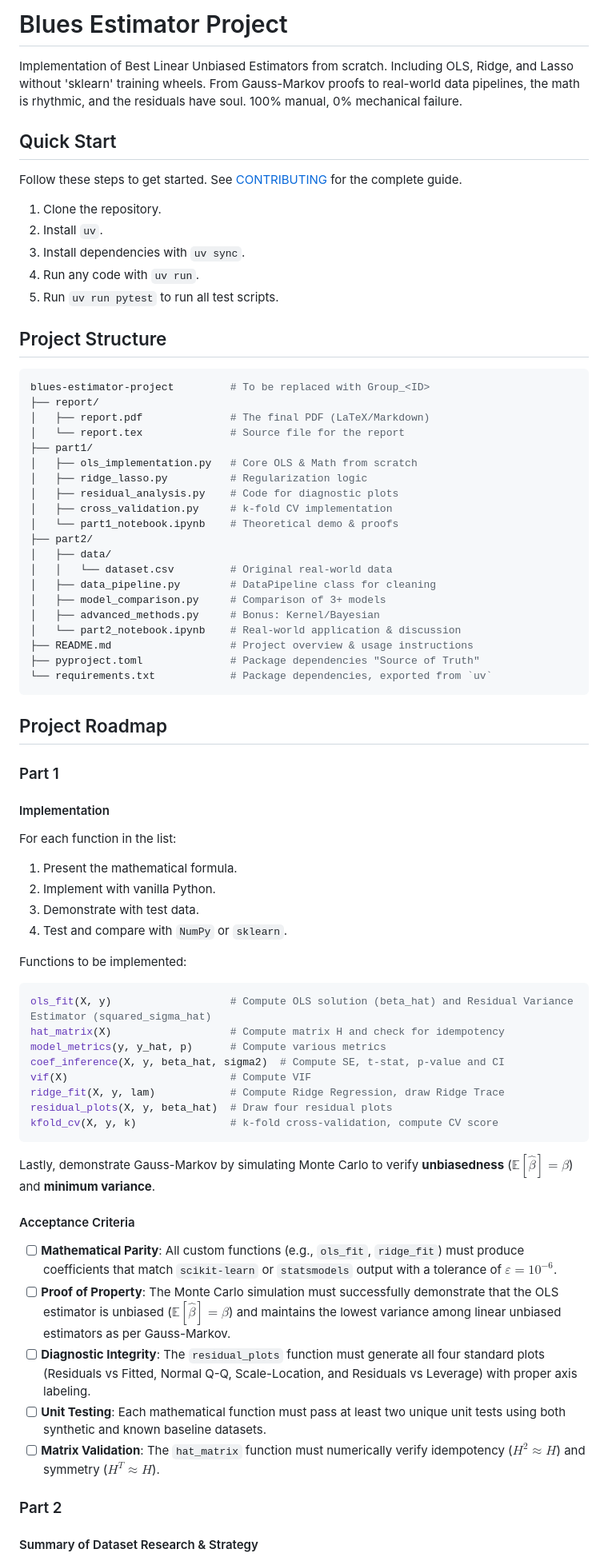
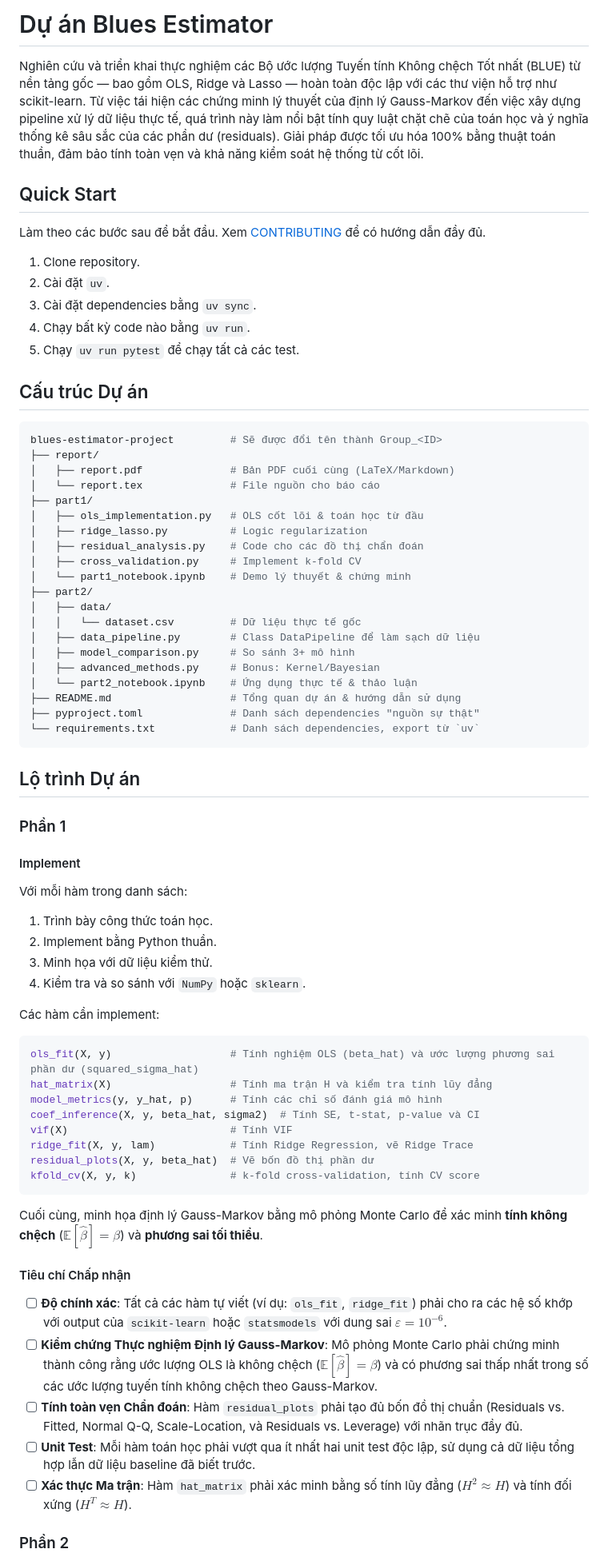
Before and after one commit to TanKhoiTV/blues-estimator-project, a Markdown page: README.md, the part around one of its changes. Shown at 80% size. Rendered like a GitHub page.

Commit message:
fix: translate readme and contributing to vietnamese
Co-authored-by: Tran Van Tan Khoi <tranvantankhoi@gmail.com>

````diff
--- a/README.md
+++ b/README.md
@@ -1,78 +1,76 @@
-# Blues Estimator Project
+# Dự án Blues Estimator
 
-Implementation of Best Linear Unbiased Estimators from scratch. Including OLS, Ridge, and Lasso without 'sklearn' training wheels. From Gauss-Markov proofs to real-world data pipelines, the math is rhythmic, and the residuals have soul. 100% manual, 0% mechanical failure.
-
+Nghiên cứu và triển khai thực nghiệm các Bộ ước lượng Tuyến tính Không chệch Tốt nhất (BLUE) từ nền tảng gốc — bao gồm OLS, Ridge và Lasso — hoàn toàn độc lập với các thư viện hỗ trợ như scikit-learn. Từ việc tái hiện các chứng minh lý thuyết của định lý Gauss-Markov đến việc xây dựng pipeline xử lý dữ liệu thực tế, quá trình này làm nổi bật tính quy luật chặt chẽ của toán học và ý nghĩa thống kê sâu sắc của các phần dư (residuals). Giải pháp được tối ưu hóa 100% bằng thuật toán thuần, đảm bảo tính toàn vẹn và khả năng kiểm soát hệ thống từ cốt lõi.
 ## Quick Start
 
-Follow these steps to get started. See [CONTRIBUTING](CONTRIBUTING.md) for the complete guide.
+Làm theo các bước sau để bắt đầu. Xem [CONTRIBUTING](CONTRIBUTING.md) để có hướng dẫn đầy đủ.
 
-1. Clone the repository.
-2. Install `uv`.
-3. Install dependencies with `uv sync`.
-4. Run any code with `uv run`.
-5. Run `uv run pytest` to run all test scripts.
+1. Clone repository.
+2. Cài đặt `uv`.
+3. Cài đặt dependencies bằng `uv sync`.
+4. Chạy bất kỳ code nào bằng `uv run`.
+5. Chạy `uv run pytest` để chạy tất cả các test.
 
-## Project Structure
+## Cấu trúc Dự án
 
 ```bash
-blues-estimator-project         # To be replaced with Group_<ID>
+blues-estimator-project         # Sẽ được đổi tên thành Group_<ID>
 ├── report/
-│   ├── report.pdf              # The final PDF (LaTeX/Markdown)
-│   └── report.tex              # Source file for the report
+│   ├── report.pdf              # Bản PDF cuối cùng (LaTeX/Markdown)
+│   └── report.tex              # File nguồn cho báo cáo
 ├── part1/
-│   ├── ols_implementation.py   # Core OLS & Math from scratch
-│   ├── ridge_lasso.py          # Regularization logic
-│   ├── residual_analysis.py    # Code for diagnostic plots
-│   ├── cross_validation.py     # k-fold CV implementation
-│   └── part1_notebook.ipynb    # Theoretical demo & proofs
+│   ├── ols_implementation.py   # OLS cốt lõi & toán học từ đầu
+│   ├── ridge_lasso.py          # Logic regularization
+│   ├── residual_analysis.py    # Code cho các đồ thị chẩn đoán
+│   ├── cross_validation.py     # Implement k-fold CV
+│   └── part1_notebook.ipynb    # Demo lý thuyết & chứng minh
 ├── part2/
 │   ├── data/
-│   │   └── dataset.csv         # Original real-world data
-│   ├── data_pipeline.py        # DataPipeline class for cleaning
-│   ├── model_comparison.py     # Comparison of 3+ models
+│   │   └── dataset.csv         # Dữ liệu thực tế gốc
+│   ├── data_pipeline.py        # Class DataPipeline để làm sạch dữ liệu
+│   ├── model_comparison.py     # So sánh 3+ mô hình
 │   ├── advanced_methods.py     # Bonus: Kernel/Bayesian
-│   └── part2_notebook.ipynb    # Real-world application & discussion
-├── README.md                   # Project overview & usage instructions
-├── pyproject.toml              # Package dependencies "Source of Truth"
-└── requirements.txt            # Package dependencies, exported from `uv`
+│   └── part2_notebook.ipynb    # Ứng dụng thực tế & thảo luận
+├── README.md                   # Tổng quan dự án & hướng dẫn sử dụng
+├── pyproject.toml              # Danh sách dependencies "nguồn sự thật"
+└── requirements.txt            # Danh sách dependencies, export từ `uv`
 ```
 
-## Project Roadmap
+## Lộ trình Dự án
 
-### Part 1
+### Phần 1
 
-#### Implementation
+#### Implement
 
-For each function in the list:
+Với mỗi hàm trong danh sách:
 
-1. Present the mathematical formula.
-2. Implement with vanilla Python.
-3. Demonstrate with test data.
-4. Test and compare with `NumPy` or `sklearn`.
+1. Trình bày công thức toán học.
+2. Implement bằng Python thuần.
+3. Minh họa với dữ liệu kiểm thử.
+4. Kiểm tra và so sánh với `NumPy` hoặc `sklearn`.
 
-Functions to be implemented:
+Các hàm cần implement:
 
 ```bash
-ols_fit(X, y)                   # Compute OLS solution (beta_hat) and Residual Variance Estimator (squared_sigma_hat)
-hat_matrix(X)                   # Compute matrix H and check for idempotency
-model_metrics(y, y_hat, p)      # Compute various metrics
-coef_inference(X, y, beta_hat, sigma2)  # Compute SE, t-stat, p-value and CI
-vif(X)                          # Compute VIF
-ridge_fit(X, y, lam)            # Compute Ridge Regression, draw Ridge Trace
-residual_plots(X, y, beta_hat)  # Draw four residual plots
-kfold_cv(X, y, k)               # k-fold cross-validation, compute CV score
+ols_fit(X, y)                   # Tính nghiệm OLS (beta_hat) và ước lượng phương sai phần dư (squared_sigma_hat)
+hat_matrix(X)                   # Tính ma trận H và kiểm tra tính lũy đẳng
+model_metrics(y, y_hat, p)      # Tính các chỉ số đánh giá mô hình
+coef_inference(X, y, beta_hat, sigma2)  # Tính SE, t-stat, p-value và CI
+vif(X)                          # Tính VIF
+ridge_fit(X, y, lam)            # Tính Ridge Regression, vẽ Ridge Trace
+residual_plots(X, y, beta_hat)  # Vẽ bốn đồ thị phần dư
+kfold_cv(X, y, k)               # k-fold cross-validation, tính CV score
 ```
 
-Lastly, demonstrate Gauss-Markov by simulating Monte Carlo to verify **unbiasedness** ($\mathbb{E}[\hat{\beta}] = \beta$) and **minimum variance**.
+Cuối cùng, minh họa định lý Gauss-Markov bằng mô phỏng Monte Carlo để xác minh **tính không chệch** ($\mathbb{E}[\hat{\beta}] = \beta$) và **phương sai tối thiểu**.
 
-#### Acceptance Criteria
+#### Tiêu chí Chấp nhận
 
-- [ ] **Mathematical Parity**: All custom functions (e.g., `ols_fit`, `ridge_fit`) must produce coefficients that match `scikit-learn` or `statsmodels` output with a tolerance of $\varepsilon = 10^{-6}$.
-- [ ] **Proof of Property**: The Monte Carlo simulation must successfully demonstrate that the OLS estimator is unbiased ($\mathbb{E}[\hat{\beta}] = \beta$) and maintains the lowest variance among linear unbiased estimators as per Gauss-Markov.
-- [ ] **Diagnostic Integrity**: The `residual_plots` function must generate all four standard plots (Residuals vs Fitted, Normal Q-Q, Scale-Location, and Residuals vs Leverage) with proper axis labeling.
-- [ ] **Unit Testing**: Each mathematical function must pass at least two unique unit tests using both synthetic and known baseline datasets.
-- [ ] **Matrix Validation**: The `hat_matrix` function must numerically verify idempotency ($H^2 \approx H$) and symmetry ($H^T \approx H$).
+- [ ] **Độ chính xác**: Tất cả các hàm tự viết (ví dụ: `ols_fit`, `ridge_fit`) phải cho ra các hệ số khớp với output của `scikit-learn` hoặc `statsmodels` với dung sai $\varepsilon = 10^{-6}$.
+- [ ] **Kiểm chứng Thực nghiệm Định lý Gauss-Markov**: Mô phỏng Monte Carlo phải chứng minh thành công rằng ước lượng OLS là không chệch ($\mathbb{E}[\hat{\beta}] = \beta$) và có phương sai thấp nhất trong số các ước lượng tuyến tính không chệch theo Gauss-Markov.
+- [ ] **Tính toàn vẹn Chẩn đoán**: Hàm `residual_plots` phải tạo đủ bốn đồ thị chuẩn (Residuals vs. Fitted, Normal Q-Q, Scale-Location, và Residuals vs. Leverage) với nhãn trục đầy đủ.
+- [ ] **Unit Test**: Mỗi hàm toán học phải vượt qua ít nhất hai unit test độc lập, sử dụng cả dữ liệu tổng hợp lẫn dữ liệu baseline đã biết trước.
+- [ ] **Xác thực Ma trận**: Hàm `hat_matrix` phải xác minh bằng số tính lũy đẳng ($H^2 \approx H$) và tính đối xứng ($H^T \approx H$).
 
-### Part 2
-#### Summary of Dataset Research & Strategy
+### Phần 2
 
````
Also changed, not shown: other parts of README.md (+73 -71 lines), CONTRIBUTING.md (+138 -139 lines).
